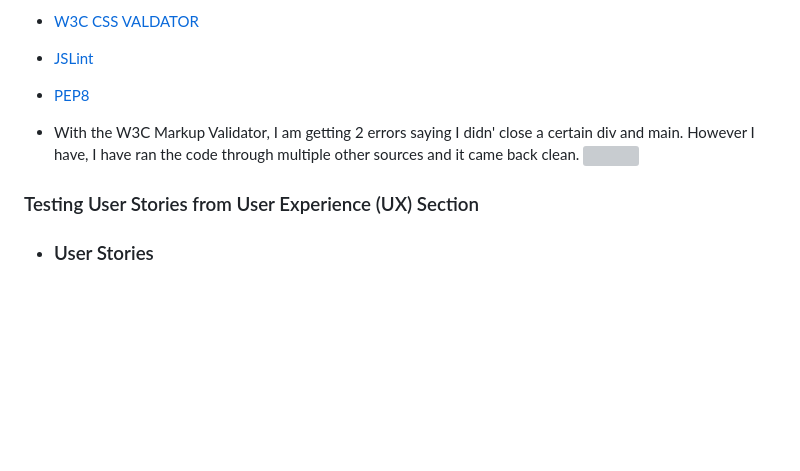
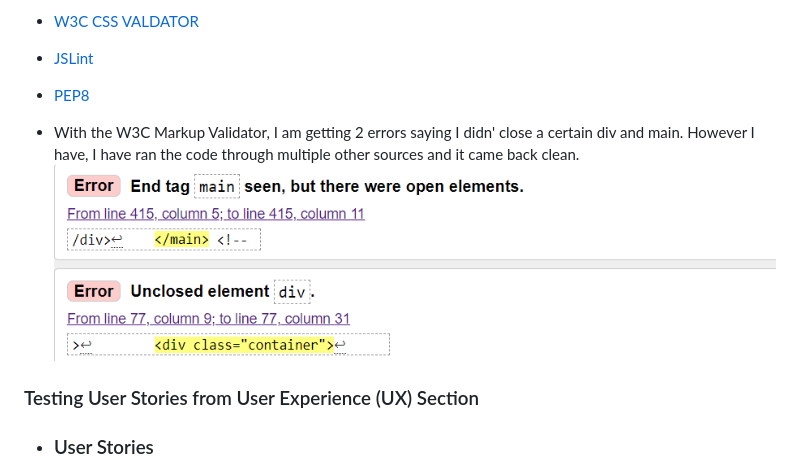
Before and after one commit to MaxxKM/news-blog, a Markdown page: README.md, the part around the change. Drawn GitHub-style; blank space fills up the shorter version; grey boxes are pictures that could not be loaded.

```diff
--- a/README.md
+++ b/README.md
@@ -129,7 +129,7 @@ The W3C Markup Validator and W3C CSS Validator Services were used to validate ev
  - [PEP8](https://pep8ci.herokuapp.com/)
 
  - With the W3C Markup Validator, I am getting 2 errors saying I didn' close a certain div and main. However I have, I have ran the code through multiple other sources and it came back clean.
-![](static/images/site.png)
+![](static/images/error.png)
 
 ### Testing User Stories from User Experience (UX) Section
 -  ### User Stories
```
